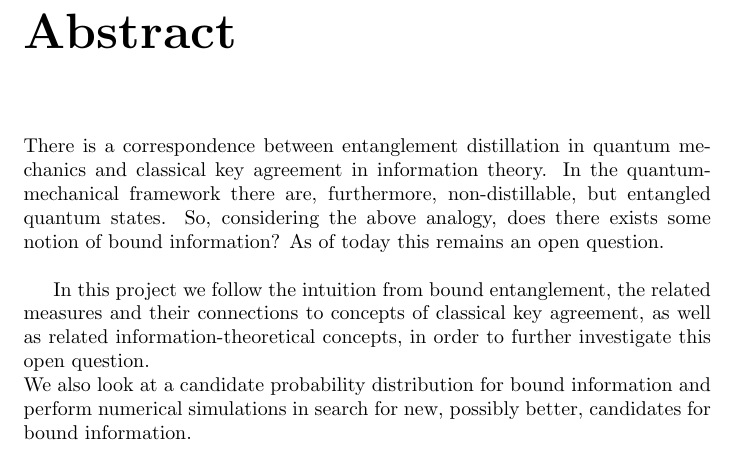
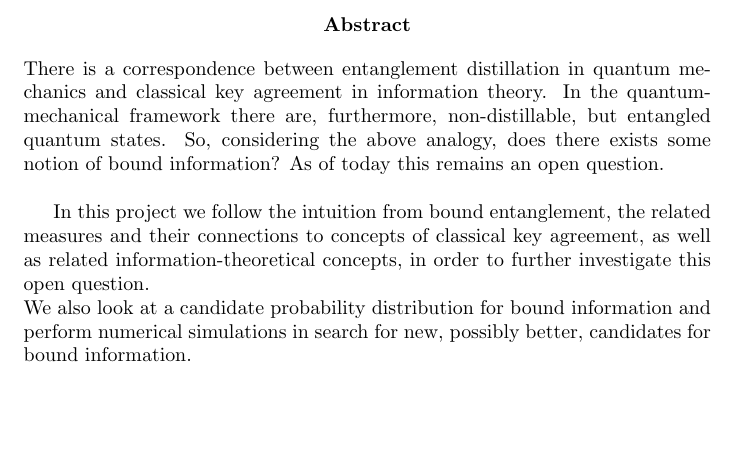
Before and after one commit to CrashingBrain/BSc_Project, a LaTeX thesis (writings/BScPro-LDolfi.tex): part of page 2 of 28, cut so that both start at the same text, the shorter picture padded with empty space. Compiled offline with pdfLaTeX.

Commit message:
Put abstract in environment {abstract}

```diff
--- a/writings/BScPro-LDolfi.tex
+++ b/writings/BScPro-LDolfi.tex
@@ -78,13 +78,16 @@
 
 \input{chapters/title}
 
-\chapter*{Abstract}
+%\chapter*{Abstract}
+\begin{abstract}
 There is a correspondence between entanglement distillation in quantum mechanics and classical key agreement in information theory.
 In the quantum-mechanical framework there are, furthermore, non-distillable, but entangled quantum states.
 So, considering the above analogy, does there exists some notion of bound information? As of today this remains an open question.\\
 
 In this project we follow the intuition from bound entanglement, the related measures and their connections to concepts of classical key agreement, as well as related information-theoretical concepts, in order to further investigate this open question.\\
 We also look at a candidate probability distribution for bound information and perform numerical simulations in search for new, possibly better, candidates for bound information.
+\end{abstract}
+
 %\chapter*{Acknowledgements}
 %\lipsum[13]
 
```
